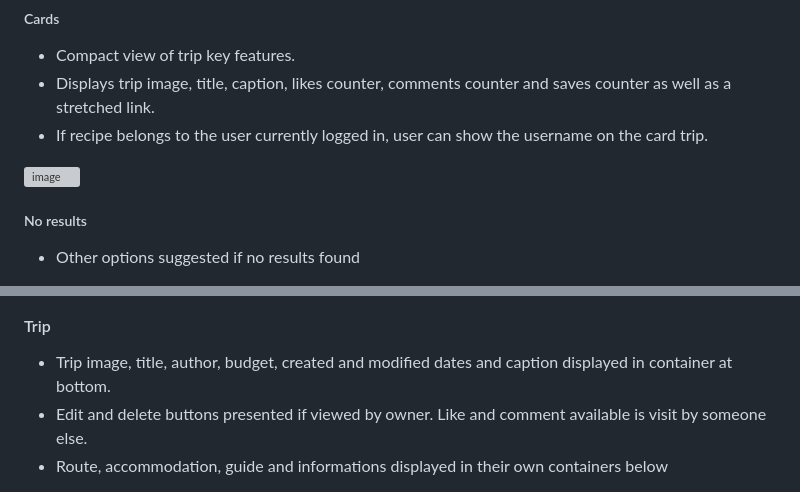
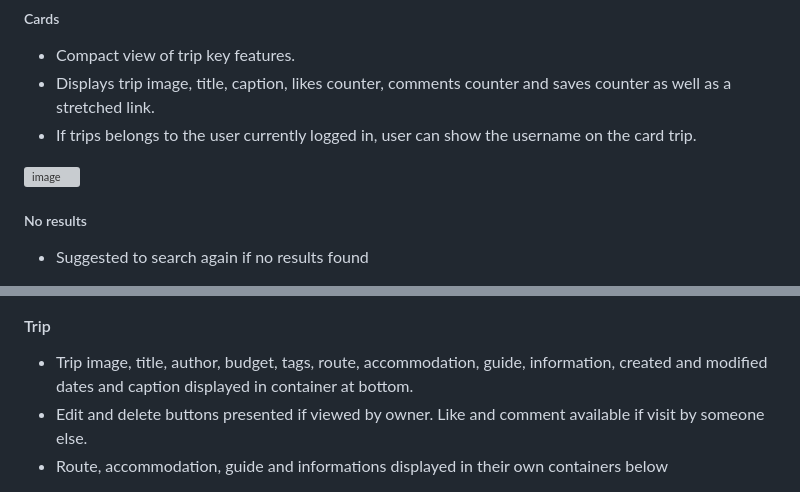
Before and after one commit to EmanuelMariusNicu/traveller-website-pp4, a Markdown page: README.md, 2 parts joined by grey strips. GitHub-like rendering; grey boxes are pictures that could not be loaded.

```diff
--- a/README.md
+++ b/README.md
@@ -144,10 +144,10 @@
 ##### Cards
 - Compact view of trip key features.
 - Displays trip image, title, caption, likes counter, comments counter and saves counter as well as a stretched link.
-- If recipe belongs to the user currently logged in, user can show the username on the card trip.
+- If trips belongs to the user currently logged in, user can show the username on the card trip.
 
 ![image](https://user-images.githubusercontent.com/108750655/234085440-5fa13a64-8727-4f78-957e-0c02451e42dc.png)
 
 ##### No results
-- Other options suggested if no results found
+- Suggested to search again if no results found
 
@@ -155,5 +156,5 @@
 
 #### Trip
-- Trip image, title, author, budget, created and modified dates and caption displayed in container at bottom.
-- Edit and delete buttons presented if viewed by owner. Like and comment available is visit by someone else.
+- Trip image, title, author, budget, tags, route, accommodation, guide, information, created and modified dates and caption displayed in container at bottom.
+- Edit and delete buttons presented if viewed by owner. Like and comment available if visit by someone else.
 - Route, accommodation, guide and informations  displayed in their own containers below
```
Also changed, not shown: other parts of README.md (+10 -2 lines).
